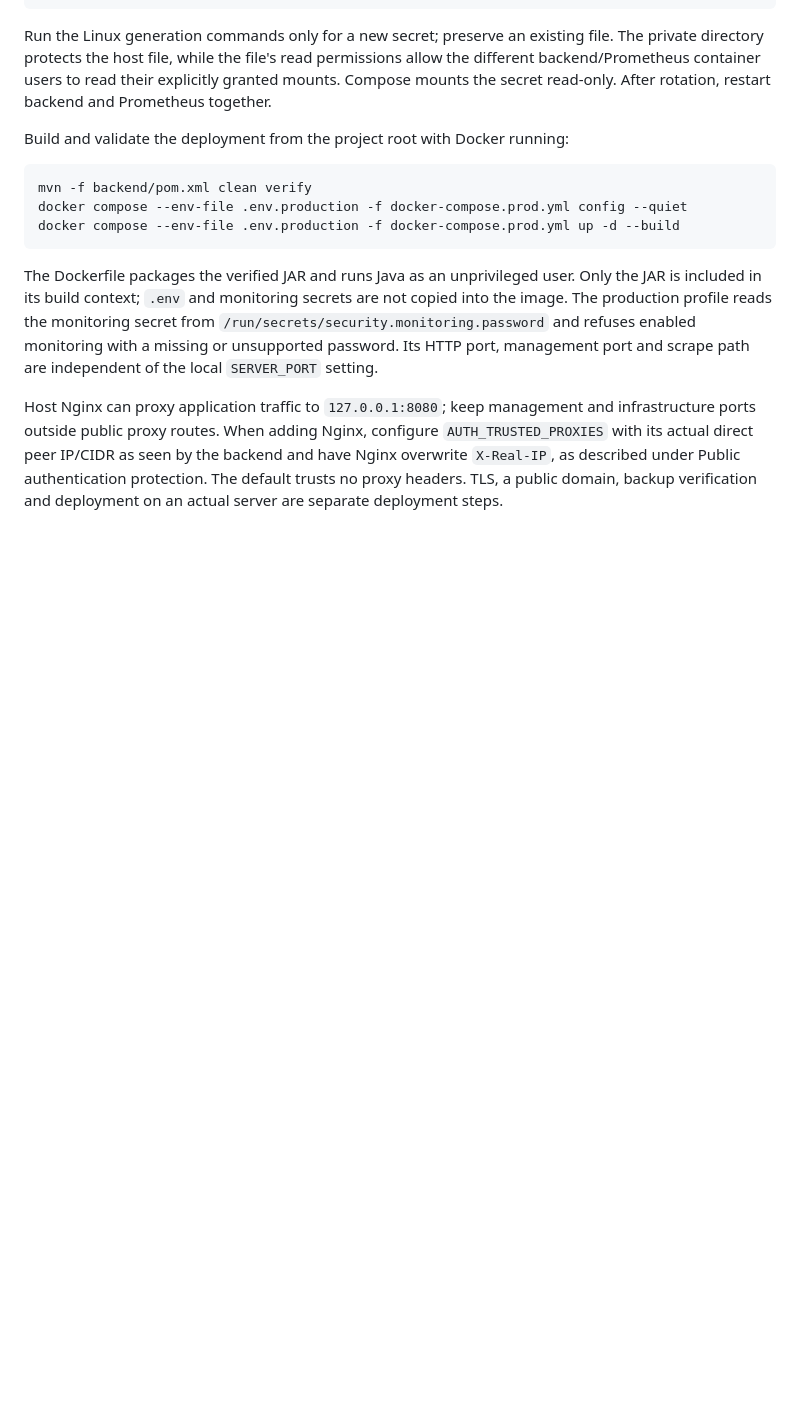
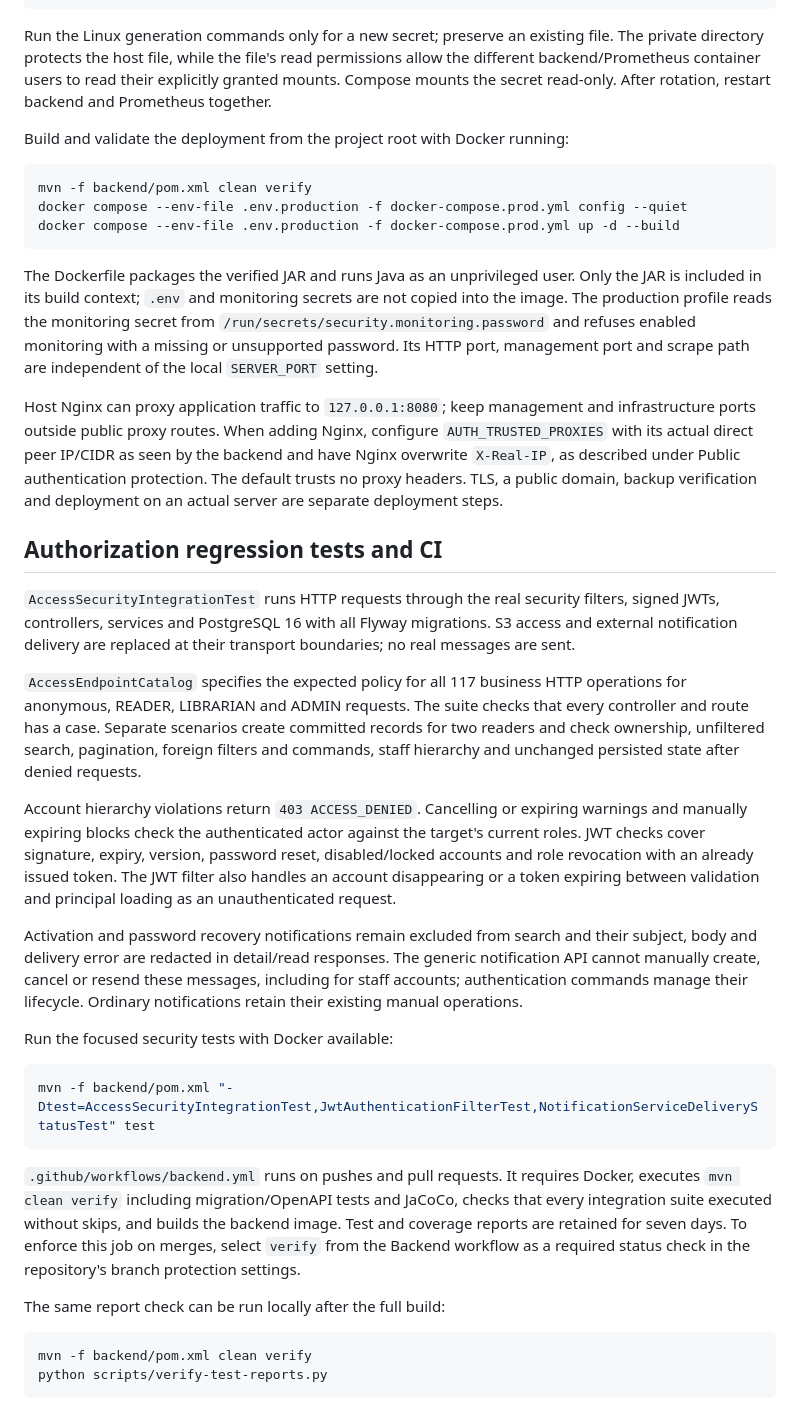
Before and after one commit to mysticslippers/library-service, a Markdown page: README.md, the part around the change. Drawn GitHub-style; blank space fills up the shorter version.

Commit message:
feat: update README.md

````diff
--- a/README.md
+++ b/README.md
@@ -700,3 +700,50 @@ and have Nginx overwrite `X-Real-IP`, as described under Public authentication
 protection. The default trusts no proxy headers.
 TLS, a public domain, backup
 verification and deployment on an actual server are separate deployment steps.
+
+## Authorization regression tests and CI
+
+`AccessSecurityIntegrationTest` runs HTTP requests through the real security
+filters, signed JWTs, controllers, services and PostgreSQL 16 with all Flyway
+migrations. S3 access and external notification delivery are replaced at their
+transport boundaries; no real messages are sent.
+
+`AccessEndpointCatalog` specifies the expected policy for all 117 business HTTP
+operations for anonymous, READER, LIBRARIAN and ADMIN requests. The suite checks
+that every controller and route has a case. Separate scenarios create committed
+records for two readers and check ownership, unfiltered search, pagination,
+foreign filters and commands, staff hierarchy and unchanged persisted state
+after denied requests.
+
+Account hierarchy violations return `403 ACCESS_DENIED`. Cancelling or expiring
+warnings and manually expiring blocks check the authenticated actor against the
+target's current roles. JWT checks cover signature, expiry, version, password
+reset, disabled/locked accounts and role revocation with an already issued token.
+The JWT filter also handles an account disappearing or a token expiring between
+validation and principal loading as an unauthenticated request.
+
+Activation and password recovery notifications remain excluded from search and
+their subject, body and delivery error are redacted in detail/read responses.
+The generic notification API cannot manually create, cancel or resend these
+messages, including for staff accounts; authentication commands manage their
+lifecycle. Ordinary notifications retain their existing manual operations.
+
+Run the focused security tests with Docker available:
+
+```shell
+mvn -f backend/pom.xml "-Dtest=AccessSecurityIntegrationTest,JwtAuthenticationFilterTest,NotificationServiceDeliveryStatusTest" test
+```
+
+`.github/workflows/backend.yml` runs on pushes and pull requests. It requires
+Docker, executes `mvn clean verify` including migration/OpenAPI tests and JaCoCo,
+checks that every integration suite executed without skips, and builds the
+backend image. Test and coverage reports are retained for seven days. To enforce
+this job on merges, select `verify` from the Backend workflow as a required status
+check in the repository's branch protection settings.
+
+The same report check can be run locally after the full build:
+
+```shell
+mvn -f backend/pom.xml clean verify
+python scripts/verify-test-reports.py
+```
````
